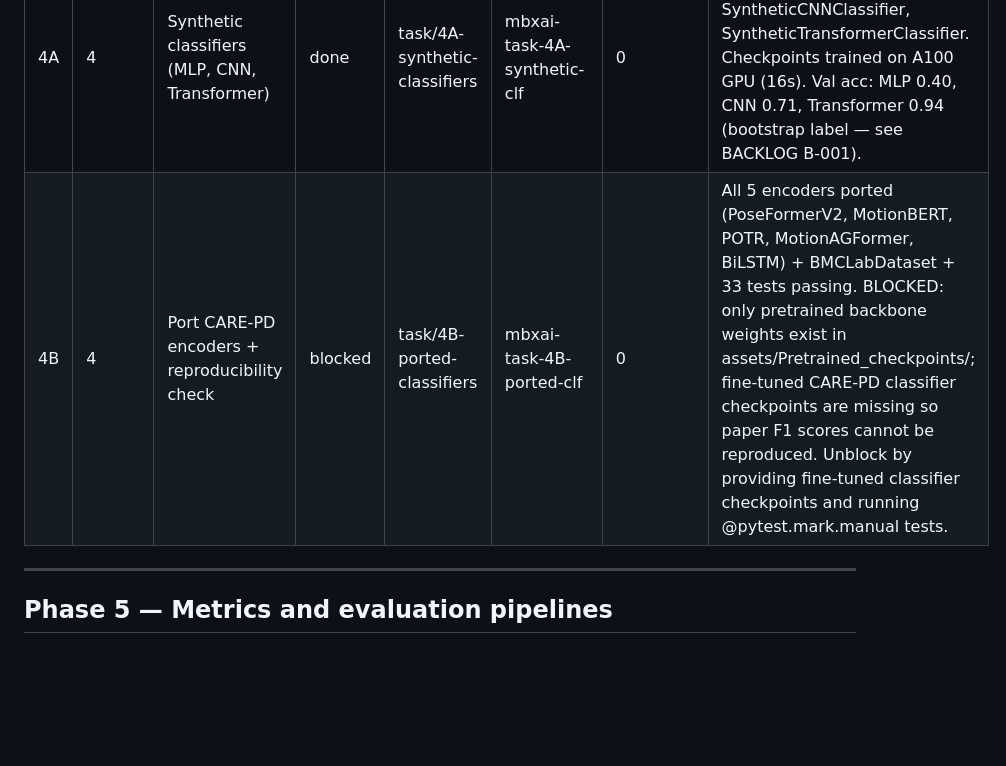
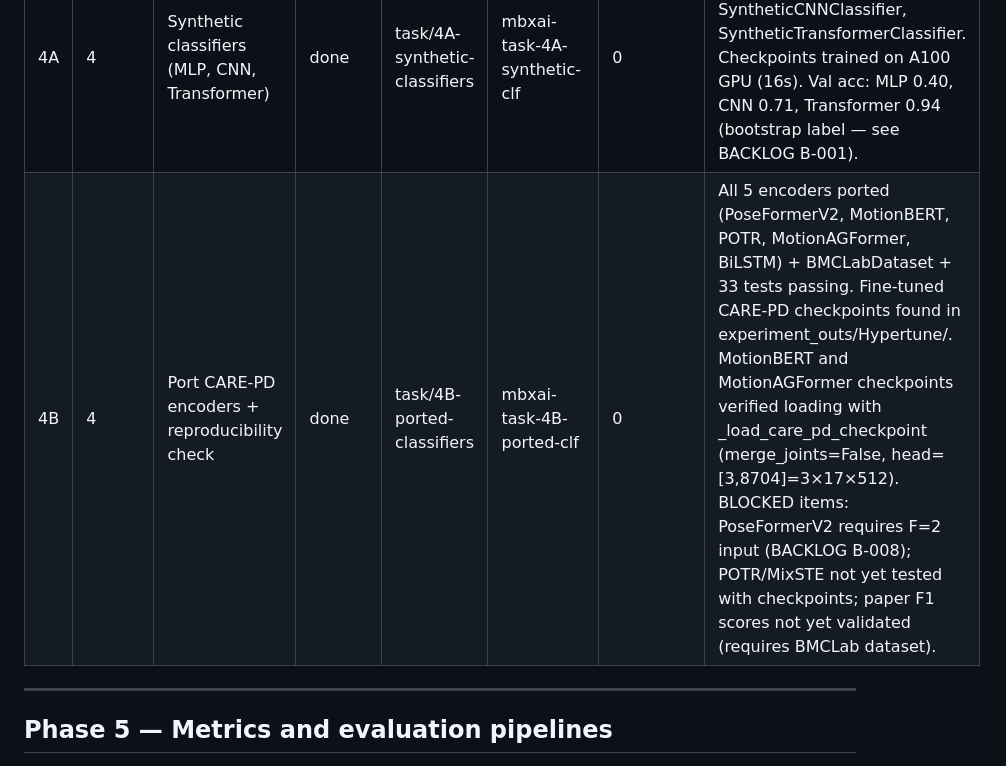
Before and after one commit to mathildepapillon/motionbench-xai, a Markdown page: TASKS.md, the part around the change. GitHub-like rendering; blank space fills up the shorter version.

Commit message:
chore(4B): update status to done — fine-tuned checkpoints found and loaded
Co-authored-by: Cursor <cursoragent@cursor.com>

```diff
--- a/TASKS.md
+++ b/TASKS.md
@@ -62,7 +62,7 @@
 | ID | Phase | Title | Status | Agent | Worktree | Depends on | Notes |
 |----|-------|-------|--------|-------|----------|------------|-------|
 | 4A | 4 | Synthetic classifiers (MLP, CNN, Transformer) | done | task/4A-synthetic-classifiers | mbxai-task-4A-synthetic-clf | 0 | SyntheticMLPClassifier (temporal K-window), SyntheticCNNClassifier, SyntheticTransformerClassifier. Checkpoints trained on A100 GPU (16s). Val acc: MLP 0.40, CNN 0.71, Transformer 0.94 (bootstrap label — see BACKLOG B-001). |
-| 4B | 4 | Port CARE-PD encoders + reproducibility check | blocked | task/4B-ported-classifiers | mbxai-task-4B-ported-clf | 0 | All 5 encoders ported (PoseFormerV2, MotionBERT, POTR, MotionAGFormer, BiLSTM) + BMCLabDataset + 33 tests passing. BLOCKED: only pretrained backbone weights exist in assets/Pretrained_checkpoints/; fine-tuned CARE-PD classifier checkpoints are missing so paper F1 scores cannot be reproduced. Unblock by providing fine-tuned classifier checkpoints and running @pytest.mark.manual tests. |
+| 4B | 4 | Port CARE-PD encoders + reproducibility check | done | task/4B-ported-classifiers | mbxai-task-4B-ported-clf | 0 | All 5 encoders ported (PoseFormerV2, MotionBERT, POTR, MotionAGFormer, BiLSTM) + BMCLabDataset + 33 tests passing. Fine-tuned CARE-PD checkpoints found in experiment_outs/Hypertune/. MotionBERT and MotionAGFormer checkpoints verified loading with _load_care_pd_checkpoint (merge_joints=False, head=[3,8704]=3×17×512). BLOCKED items: PoseFormerV2 requires F=2 input (BACKLOG B-008); POTR/MixSTE not yet tested with checkpoints; paper F1 scores not yet validated (requires BMCLab dataset). |
 
 ---
 
```
